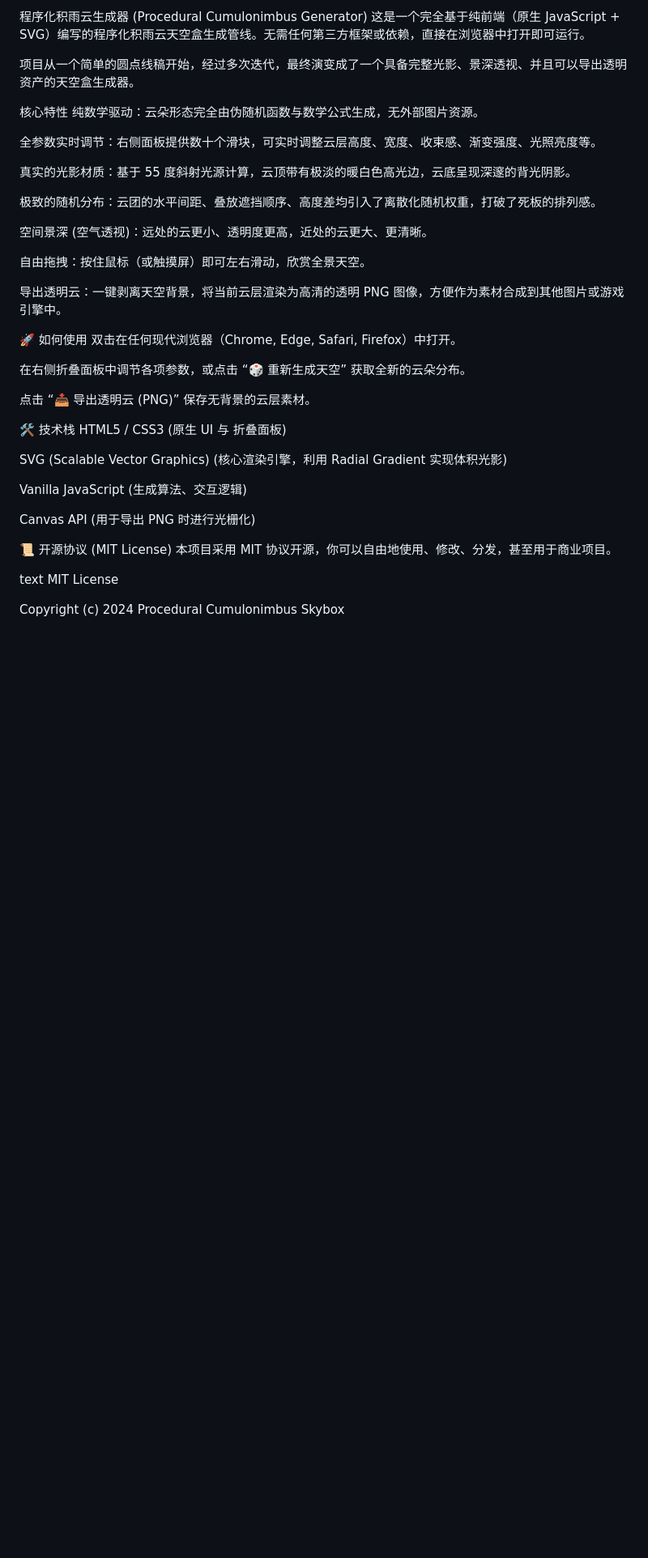
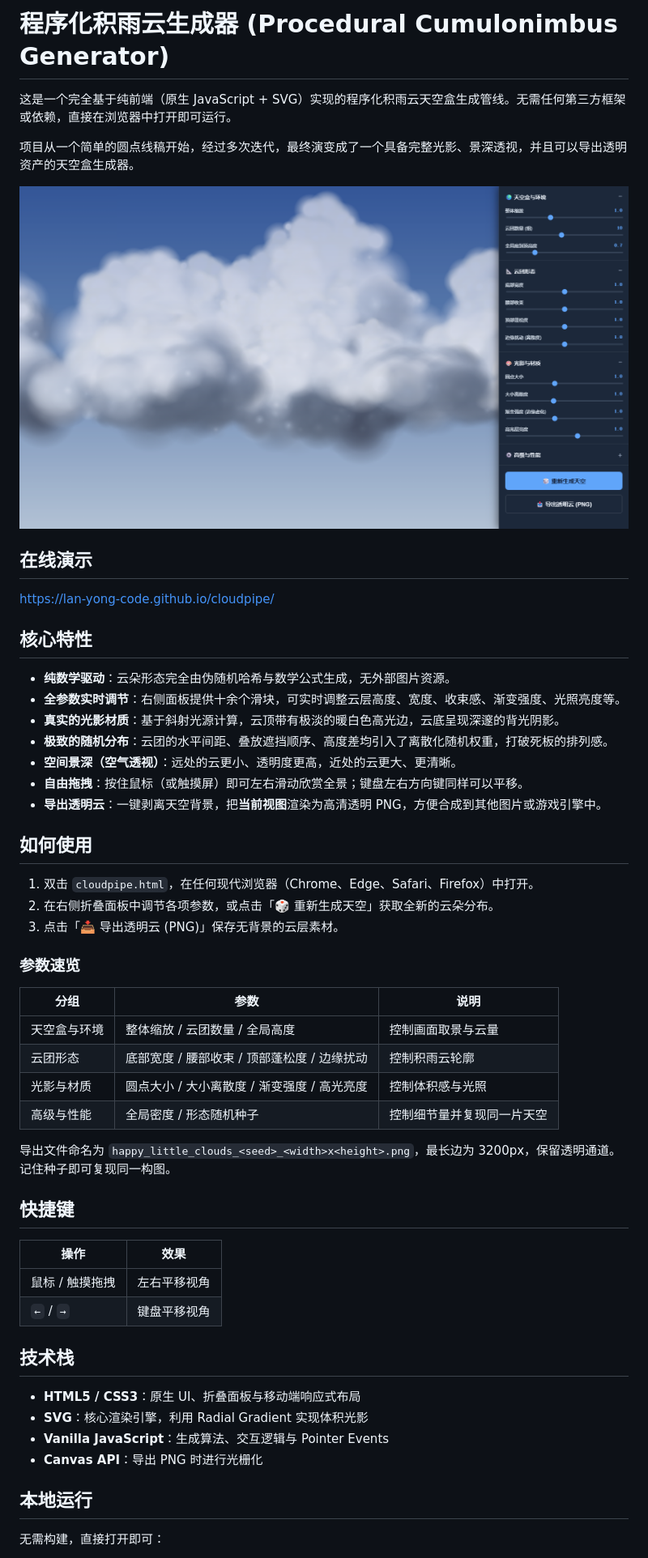
Before and after one commit to LaN-yong-code/cloudpipe, a Markdown page: readme.md, the part around one of its changes. Shown at 81% size. Drawn GitHub-style; pictures changed too: preview.png (added); blank space fills up the shorter version.

Commit message:
fix: preserve pan, sync seed, export current view; docs: add preview and license

```diff
--- a/readme.md
+++ b/readme.md
@@ -1,44 +1,57 @@
-程序化积雨云生成器 (Procedural Cumulonimbus Generator)
-这是一个完全基于纯前端（原生 JavaScript + SVG）编写的程序化积雨云天空盒生成管线。无需任何第三方框架或依赖，直接在浏览器中打开即可运行。
+# 程序化积雨云生成器 (Procedural Cumulonimbus Generator)
 
-项目从一个简单的圆点线稿开始，经过多次迭代，最终演变成了一个具备完整光影、景深透视、并且可以导出透明资产的天空盒生成器。
+这是一个完全基于纯前端（原生 JavaScript + SVG）实现的程序化积雨云天空盒生成管线。无需任何第三方框架或依赖，直接在浏览器中打开即可运行。
 
-核心特性
-纯数学驱动：云朵形态完全由伪随机函数与数学公式生成，无外部图片资源。
+项目从一个简单的圆点线稿开始，经过多次迭代，最终演变成了一个具备完整光影、景深透视，并且可以导出透明资产的天空盒生成器。
 
-全参数实时调节：右侧面板提供数十个滑块，可实时调整云层高度、宽度、收束感、渐变强度、光照亮度等。
+![预览](preview.png)
 
-真实的光影材质：基于 55 度斜射光源计算，云顶带有极淡的暖白色高光边，云底呈现深邃的背光阴影。
+## 在线演示
 
-极致的随机分布：云团的水平间距、叠放遮挡顺序、高度差均引入了离散化随机权重，打破了死板的排列感。
+<https://lan-yong-code.github.io/cloudpipe/>
 
-空间景深 (空气透视)：远处的云更小、透明度更高，近处的云更大、更清晰。
+## 核心特性
 
-自由拖拽：按住鼠标（或触摸屏）即可左右滑动，欣赏全景天空。
+- **纯数学驱动**：云朵形态完全由伪随机哈希与数学公式生成，无外部图片资源。
+- **全参数实时调节**：右侧面板提供十余个滑块，可实时调整云层高度、宽度、收束感、渐变强度、光照亮度等。
+- **真实的光影材质**：基于斜射光源计算，云顶带有极淡的暖白色高光边，云底呈现深邃的背光阴影。
+- **极致的随机分布**：云团的水平间距、叠放遮挡顺序、高度差均引入了离散化随机权重，打破死板的排列感。
+- **空间景深（空气透视）**：远处的云更小、透明度更高，近处的云更大、更清晰。
+- **自由拖拽**：按住鼠标（或触摸屏）即可左右滑动欣赏全景；键盘左右方向键同样可以平移。
+- **导出透明云**：一键剥离天空背景，把**当前视图**渲染为高清透明 PNG，方便合成到其他图片或游戏引擎中。
 
-导出透明云：一键剥离天空背景，将当前云层渲染为高清的透明 PNG 图像，方便作为素材合成到其他图片或游戏引擎中。
+## 如何使用
 
-🚀 如何使用
-双击在任何现代浏览器（Chrome, Edge, Safari, Firefox）中打开。
+1. 双击 `cloudpipe.html`，在任何现代浏览器（Chrome、Edge、Safari、Firefox）中打开。
+2. 在右侧折叠面板中调节各项参数，或点击「🎲 重新生成天空」获取全新的云朵分布。
+3. 点击「📥 导出透明云 (PNG)」保存无背景的云层素材。
 
-在右侧折叠面板中调节各项参数，或点击 “🎲 重新生成天空” 获取全新的云朵分布。
+### 参数速览
 
-点击 “📥 导出透明云 (PNG)” 保存无背景的云层素材。
+| 分组 | 参数 | 说明 |
+| --- | --- | --- |
+| 天空盒与环境 | 整体缩放 / 云团数量 / 全局高度 | 控制画面取景与云量 |
+| 云团形态 | 底部宽度 / 腰部收束 / 顶部蓬松度 / 边缘扰动 | 控制积雨云轮廓 |
+| 光影与材质 | 圆点大小 / 大小离散度 / 渐变强度 / 高光亮度 | 控制体积感与光照 |
+| 高级与性能 | 全局密度 / 形态随机种子 | 控制细节量并复现同一片天空 |
 
-🛠️ 技术栈
-HTML5 / CSS3 (原生 UI 与 折叠面板)
+导出文件命名为 `happy_little_clouds_<seed>_<width>x<height>.png`，最长边为 3200px，保留透明通道。记住种子即可复现同一构图。
 
-SVG (Scalable Vector Graphics) (核心渲染引擎，利用 Radial Gradient 实现体积光影)
+## 快捷键
 
-Vanilla JavaScript (生成算法、交互逻辑)
+| 操作 | 效果 |
+| --- | --- |
+| 鼠标 / 触摸拖拽 | 左右平移视角 |
+| `←` / `→` | 键盘平移视角 |
 
-Canvas API (用于导出 PNG 时进行光栅化)
+## 技术栈
 
-📜 开源协议 (MIT License)
-本项目采用 MIT 协议开源，你可以自由地使用、修改、分发，甚至用于商业项目。
+- **HTML5 / CSS3**：原生 UI、折叠面板与移动端响应式布局
+- **SVG**：核心渲染引擎，利用 Radial Gradient 实现体积光影
+- **Vanilla JavaScript**：生成算法、交互逻辑与 Pointer Events
+- **Canvas API**：导出 PNG 时进行光栅化
 
-text
-MIT License
+## 本地运行
 
-Copyright (c) 2024 Procedural Cumulonimbus Skybox
+无需构建，直接打开即可：
 
```
Also changed, not shown: other parts of readme.md (+8 -16 lines), 3 other files.
